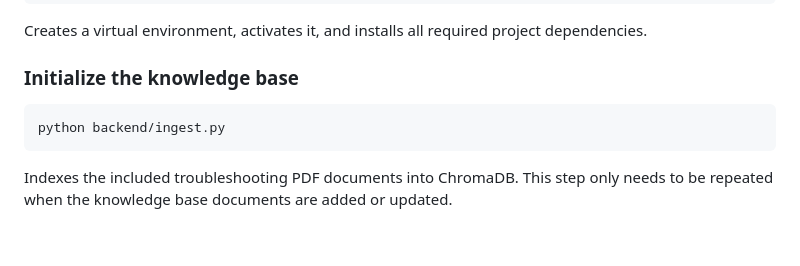
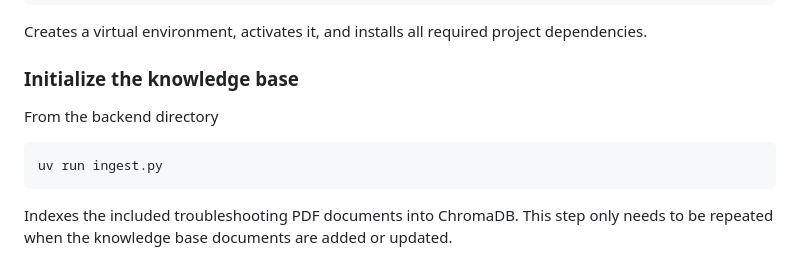
Before and after one commit to JEllerby/NOCPilot, a Markdown page: README.md, the part around the change. Drawn GitHub-style; blank space fills up the shorter version.

Commit message:
Change command to run ingest script in README
Updated command to run the ingest script in the backend directory.

````diff
--- a/README.md
+++ b/README.md
@@ -73,8 +73,10 @@ Help Tier 1 NOC analysts understand network alerts faster and reduce troubleshoo
 
 ### Initialize the knowledge base
 
+   From the backend directory
+
    ```bash
-   python backend/ingest.py
+   uv run ingest.py
    ```
 
    Indexes the included troubleshooting PDF documents into ChromaDB. This step only needs to be repeated when the knowledge base documents are added or updated.
````
